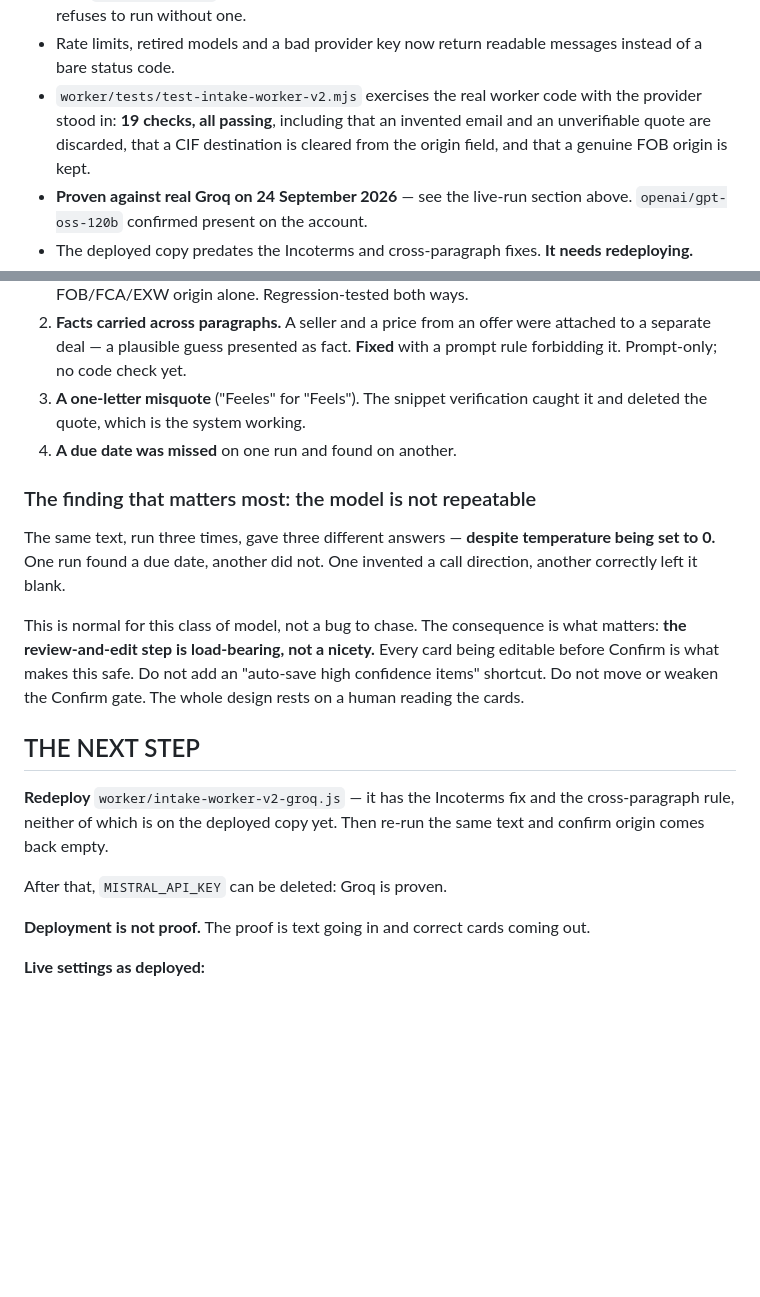
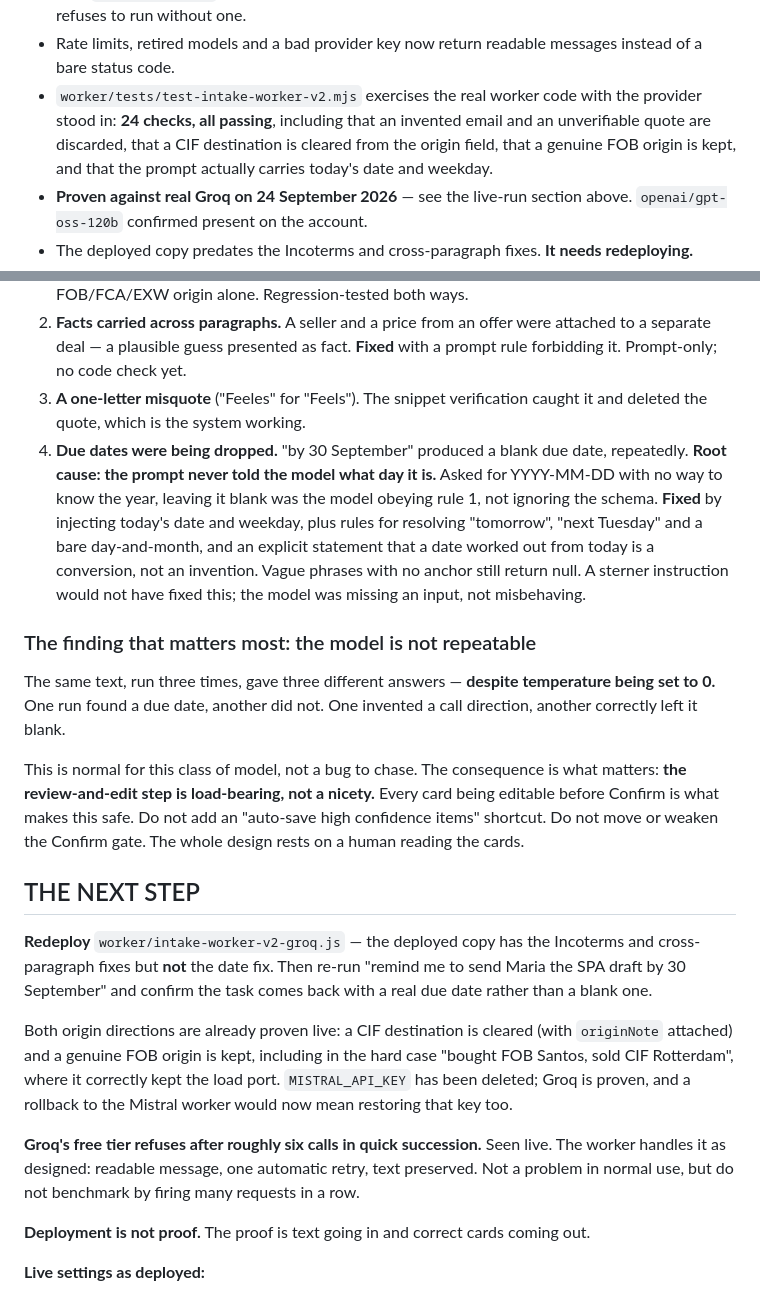
Before and after one commit to Rafops71/Jerichotrack, a Markdown page: HANDOVER.md, 2 parts joined by grey strips. Drawn GitHub-style; blank space fills up the shorter version.

Commit message:
Record the date fix and the live origin results in HANDOVER.md
The previous commit carried the code but not the notes - the update script
aborted before writing the file.

- Records the real cause of the dropped due dates: the prompt never supplied
  today's date, so returning null was the model obeying the anti-invention rule
  rather than ignoring the schema
- Records that both origin directions are now proven on the live worker,
  including the hard case where a load port and a discharge port both appear
- Notes that Groq's free tier starts refusing after roughly six rapid calls,
  and that the worker handles it as designed
- Notes that rolling back to the Mistral worker now also means restoring the
  deleted key

Co-Authored-By: Claude Opus 5 <noreply@anthropic.com>
Claude-Session: https://claude.ai/code/session_014Px2FGaAMQMfkGXuFwHHgQ

```diff
--- a/HANDOVER.md
+++ b/HANDOVER.md
@@ -91,9 +91,10 @@ That Confirm gate is non-negotiable and is covered by a test.
 - Rate limits, retired models and a bad provider key now return readable
   messages instead of a bare status code.
 - `worker/tests/test-intake-worker-v2.mjs` exercises the real worker code with
-  the provider stood in: **19 checks, all passing**, including that an invented
+  the provider stood in: **24 checks, all passing**, including that an invented
   email and an unverifiable quote are discarded, that a CIF destination is
-  cleared from the origin field, and that a genuine FOB origin is kept.
+  cleared from the origin field, that a genuine FOB origin is kept, and that
+  the prompt actually carries today's date and weekday.
 - **Proven against real Groq on 24 September 2026** — see the live-run section
   above. `openai/gpt-oss-120b` confirmed present on the account.
 - The deployed copy predates the Incoterms and cross-paragraph fixes.
@@ -149,7 +150,15 @@ with empty Email and Phone, which is exactly right.
    with a prompt rule forbidding it. Prompt-only; no code check yet.
 3. **A one-letter misquote** ("Feeles" for "Feels"). The snippet verification
    caught it and deleted the quote, which is the system working.
-4. **A due date was missed** on one run and found on another.
+4. **Due dates were being dropped.** "by 30 September" produced a blank due
+   date, repeatedly. **Root cause: the prompt never told the model what day it
+   is.** Asked for YYYY-MM-DD with no way to know the year, leaving it blank was
+   the model obeying rule 1, not ignoring the schema. **Fixed** by injecting
+   today's date and weekday, plus rules for resolving "tomorrow", "next
+   Tuesday" and a bare day-and-month, and an explicit statement that a date
+   worked out from today is a conversion, not an invention. Vague phrases with
+   no anchor still return null. A sterner instruction would not have fixed
+   this; the model was missing an input, not misbehaving.
 
 ### The finding that matters most: the model is not repeatable
 
@@ -165,11 +174,21 @@ gate. The whole design rests on a human reading the cards.
 
 ## THE NEXT STEP
 
-**Redeploy** `worker/intake-worker-v2-groq.js` — it has the Incoterms fix and
-the cross-paragraph rule, neither of which is on the deployed copy yet. Then
-re-run the same text and confirm origin comes back empty.
+**Redeploy** `worker/intake-worker-v2-groq.js` — the deployed copy has the
+Incoterms and cross-paragraph fixes but **not** the date fix. Then re-run
+"remind me to send Maria the SPA draft by 30 September" and confirm the task
+comes back with a real due date rather than a blank one.
 
-After that, `MISTRAL_API_KEY` can be deleted: Groq is proven.
+Both origin directions are already proven live: a CIF destination is cleared
+(with `originNote` attached) and a genuine FOB origin is kept, including in the
+hard case "bought FOB Santos, sold CIF Rotterdam", where it correctly kept the
+load port. `MISTRAL_API_KEY` has been deleted; Groq is proven, and a rollback to
+the Mistral worker would now mean restoring that key too.
+
+**Groq's free tier refuses after roughly six calls in quick succession.** Seen
+live. The worker handles it as designed: readable message, one automatic retry,
+text preserved. Not a problem in normal use, but do not benchmark by firing many
+requests in a row.
 
 **Deployment is not proof.** The proof is text going in and correct cards
 coming out.
```
